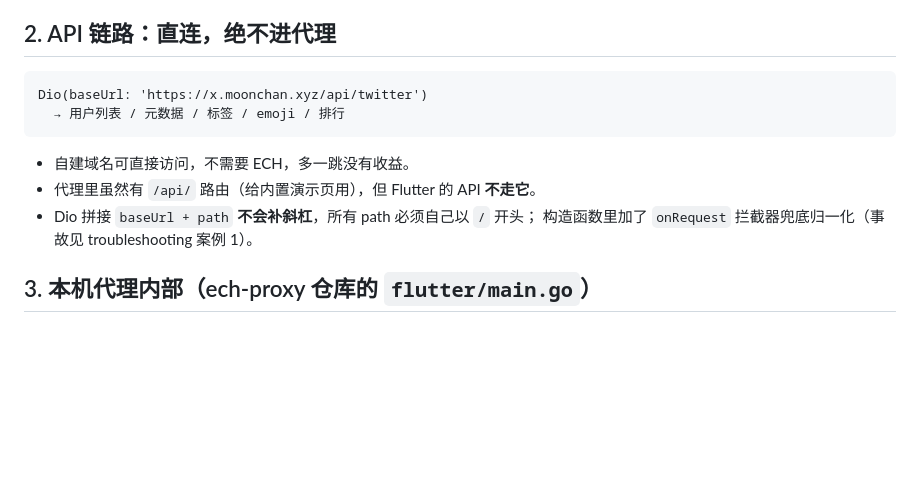
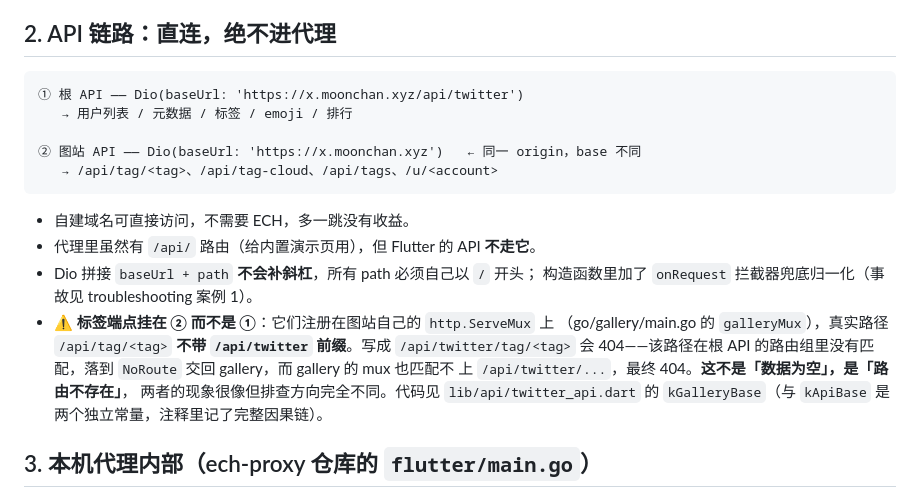
Before and after one commit to Hana-ame/twitter-pic-flutter, a Markdown page: doc/architecture.md, the part around the change. Drawn GitHub-style; blank space fills up the shorter version.

Commit message:
docs(architecture): 补「同一 origin 上有两套路由」，说明标签端点为什么不带前缀
原文只写 `Dio(baseUrl: 'https://x.moonchan.xyz/api/twitter')` 一条链路，
读者会理所当然地以为所有端点都挂在 `/api/twitter` 组下。但标签端点不是。

**标签端点挂在图站自己的 `http.ServeMux` 上**（go/gallery/main.go 的
`galleryMux`），真实路径是 `/api/tag/<tag>`，**不带 `/api/twitter` 前缀**。
代码里对应两个独立常量：`kApiBase`（带前缀）与 `kGalleryBase`（站点 origin）。

写错为什么是 404 而不是空数据——这条因果链值得单独写下来：
`/api/twitter/tag/<tag>` 在根 API 的路由组里没有匹配 → 落到 `NoRoute`
交回 gallery → gallery 的 mux 也匹配不上 `/api/twitter/...` → 404。
**「404」和「返回空列表」现象很像但排查方向完全不同**，前者要查路由
挂载，后者要查查询条件，写错文档会让人往错的方向查。

线上实测佐证（2026-10-05）：

    /api/tag-cloud?limit=5     → HTTP 200
    /api/tag/女性?limit=5       → HTTP 200
    /api/twitter/tag/女性       → HTTP 404   ← 错挂的写法

（对照域 `xx.4545810.xyz` 从本机不可达，Cloudflare 重置 TLS，故用同源的
`x.moonchan.xyz` 取证。）

````diff
--- a/doc/architecture.md
+++ b/doc/architecture.md
@@ -60,14 +60,24 @@ static String rewrite(String url, int port, {String host = '127.0.0.1'}) =>
 ## 2. API 链路：直连，绝不进代理
 
 ```
-Dio(baseUrl: 'https://x.moonchan.xyz/api/twitter')
-  → 用户列表 / 元数据 / 标签 / emoji / 排行
+① 根 API —— Dio(baseUrl: 'https://x.moonchan.xyz/api/twitter')
+   → 用户列表 / 元数据 / 标签 / emoji / 排行
+
+② 图站 API —— Dio(baseUrl: 'https://x.moonchan.xyz')   ← 同一 origin，base 不同
+   → /api/tag/<tag>、/api/tag-cloud、/api/tags、/u/<account>
 ```
 
 - 自建域名可直接访问，不需要 ECH，多一跳没有收益。
 - 代理里虽然有 `/api/` 路由（给内置演示页用），但 Flutter 的 API **不走它**。
 - Dio 拼接 `baseUrl + path` **不会补斜杠**，所有 path 必须自己以 `/` 开头；
   构造函数里加了 `onRequest` 拦截器兜底归一化（事故见 troubleshooting 案例 1）。
+- **⚠️ 标签端点挂在 ② 而不是 ①**：它们注册在图站自己的 `http.ServeMux` 上
+  （go/gallery/main.go 的 `galleryMux`），真实路径 `/api/tag/<tag>` **不带
+  `/api/twitter` 前缀**。写成 `/api/twitter/tag/<tag>` 会 404——该路径在根 API
+  的路由组里没有匹配，落到 `NoRoute` 交回 gallery，而 gallery 的 mux 也匹配不
+  上 `/api/twitter/...`，最终 404。**这不是「数据为空」，是「路由不存在」**，
+  两者的现象很像但排查方向完全不同。代码见 `lib/api/twitter_api.dart` 的
+  `kGalleryBase`（与 `kApiBase` 是两个独立常量，注释里记了完整因果链）。
 
 ## 3. 本机代理内部（ech-proxy 仓库的 `flutter/main.go`）
 
````
